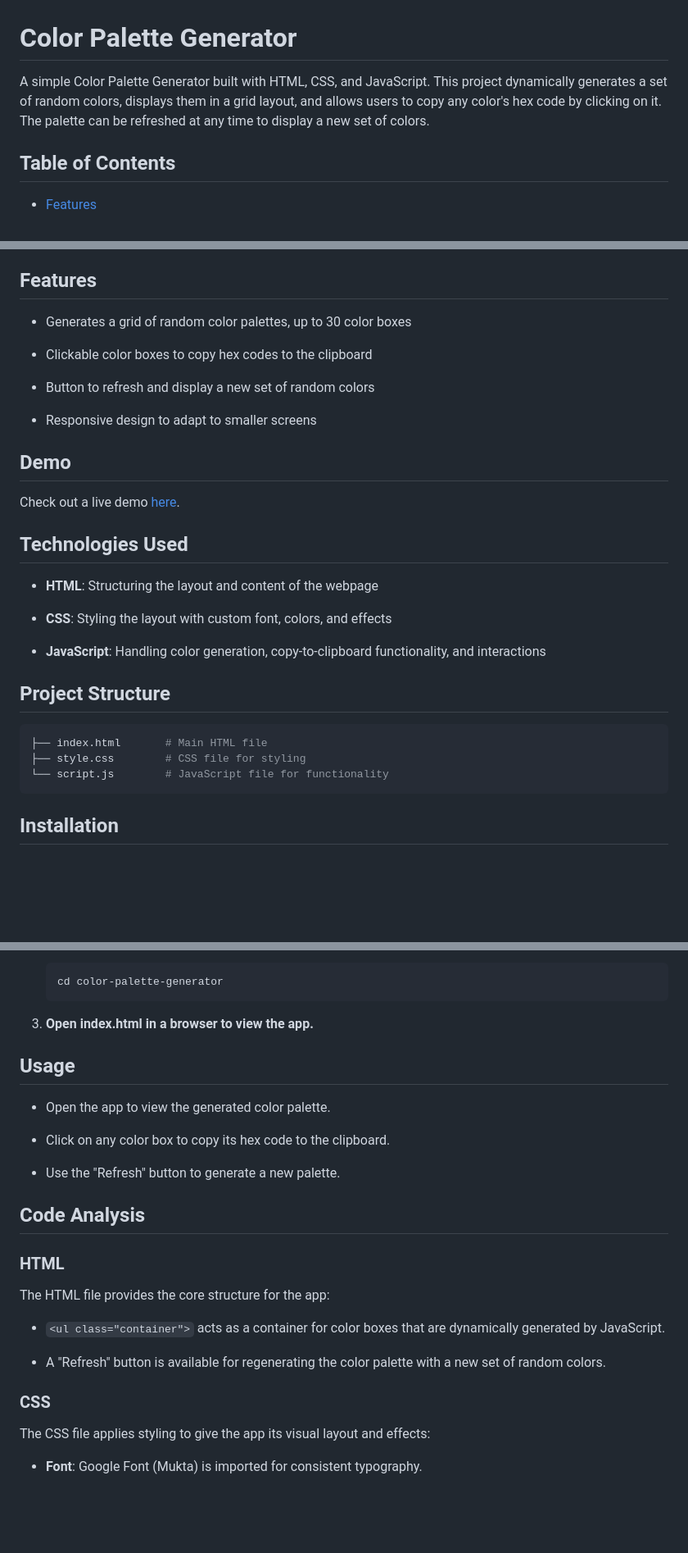
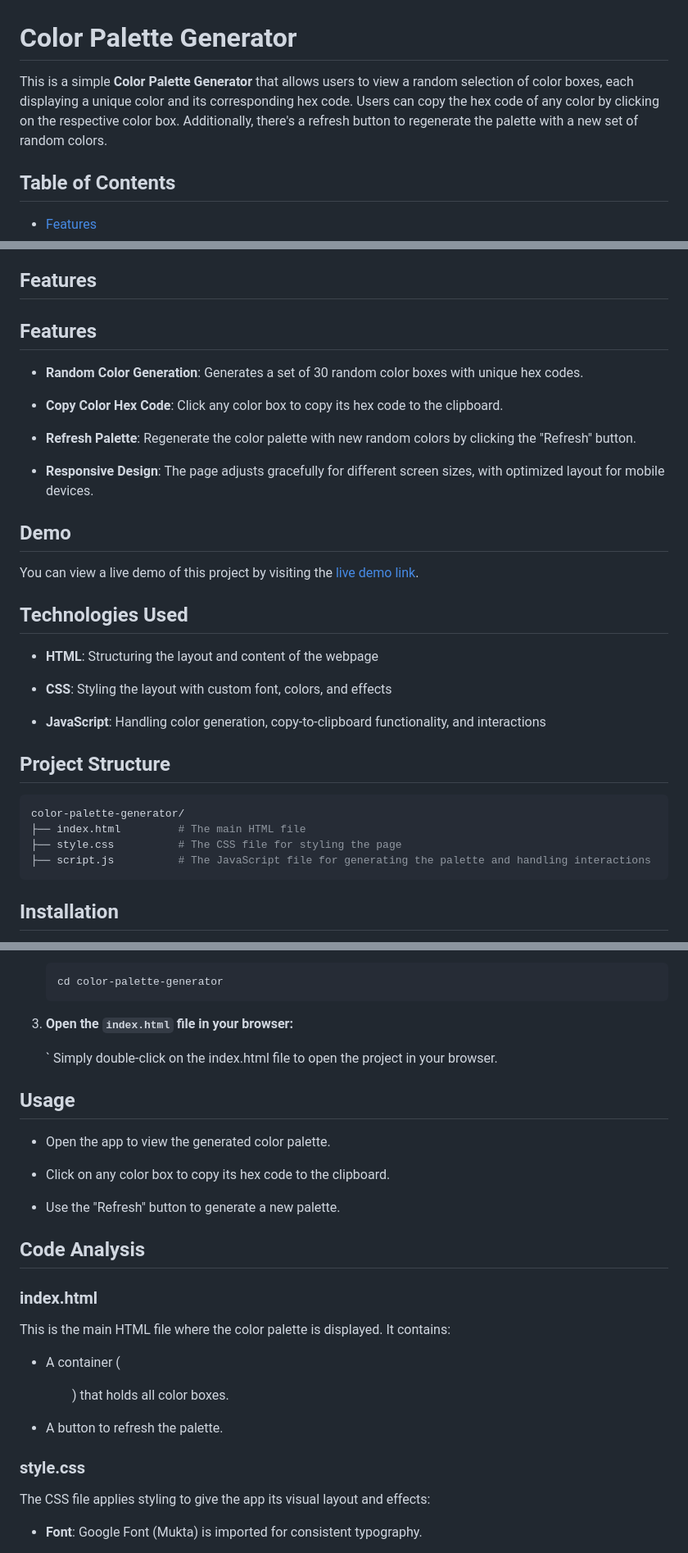
Before and after one commit to sudhanshu-j/Color-Palette-Generator, a Markdown page: README.md, 3 parts joined by grey strips. Shown at 82% size. Drawn GitHub-style; blank space fills up the shorter version.

````diff
--- a/README.md
+++ b/README.md
@@ -1,6 +1,7 @@
 # Color Palette Generator
 
-A simple Color Palette Generator built with HTML, CSS, and JavaScript. This project dynamically generates a set of random colors, displays them in a grid layout, and allows users to copy any color's hex code by clicking on it. The palette can be refreshed at any time to display a new set of colors.
+This is a simple **Color Palette Generator** that allows users to view a random selection of color boxes, each displaying a unique color and its corresponding hex code. Users can copy the hex code of any color by clicking on the respective color box. Additionally, there's a refresh button to regenerate the palette with a new set of random colors.
+
 
 ## Table of Contents
 
@@ -22,17 +23,21 @@ A simple Color Palette Generator built with HTML, CSS, and JavaScript. This proj
 
 ## Features
 
-- Generates a grid of random color palettes, up to 30 color boxes
+## Features
 
-- Clickable color boxes to copy hex codes to the clipboard
+- **Random Color Generation**: Generates a set of 30 random color boxes with unique hex codes.
 
-- Button to refresh and display a new set of random colors
+- **Copy Color Hex Code**: Click any color box to copy its hex code to the clipboard.
 
-- Responsive design to adapt to smaller screens
+- **Refresh Palette**: Regenerate the color palette with new random colors by clicking the "Refresh" button.
+
+- **Responsive Design**: The page adjusts gracefully for different screen sizes, with optimized layout for mobile devices.
+
 
 ## Demo
 
-Check out a live demo [here](#).
+You can view a live demo of this project by visiting the [live demo link](#).
+
 
 ## Technologies Used
 
@@ -43,11 +48,11 @@ Check out a live demo [here](#).
 - **JavaScript**: Handling color generation, copy-to-clipboard functionality, and interactions
 
 ## Project Structure
-
 ```bash
-├── index.html       # Main HTML file
-├── style.css        # CSS file for styling
-└── script.js        # JavaScript file for functionality
+color-palette-generator/
+├── index.html         # The main HTML file
+├── style.css          # The CSS file for styling the page
+├── script.js          # The JavaScript file for generating the palette and handling interactions
 ```
 
 ## Installation
@@ -64,7 +69,9 @@ To run this project locally:
    cd color-palette-generator
    ```
 
-3. **Open index.html in a browser to view the app.**
+3. **Open the `index.html` file in your browser:**
+
+    ` Simply double-click on the index.html file to open the project in your browser.
 
 ## Usage
 
@@ -76,15 +83,15 @@ To run this project locally:
 
 ## Code Analysis
 
-### HTML
+### index.html
 
-The HTML file provides the core structure for the app:
+This is the main HTML file where the color palette is displayed. It contains:
 
-- `<ul class="container">` acts as a container for color boxes that are dynamically generated by JavaScript.
+- A container (<ul>) that holds all color boxes.
 
-- A "Refresh" button is available for regenerating the color palette with a new set of random colors.
+- A button to refresh the palette.
 
-### CSS
+### style.css
 
 The CSS file applies styling to give the app its visual layout and effects:
 
````
Also changed, not shown: other parts of README.md (+49 -1 lines).
